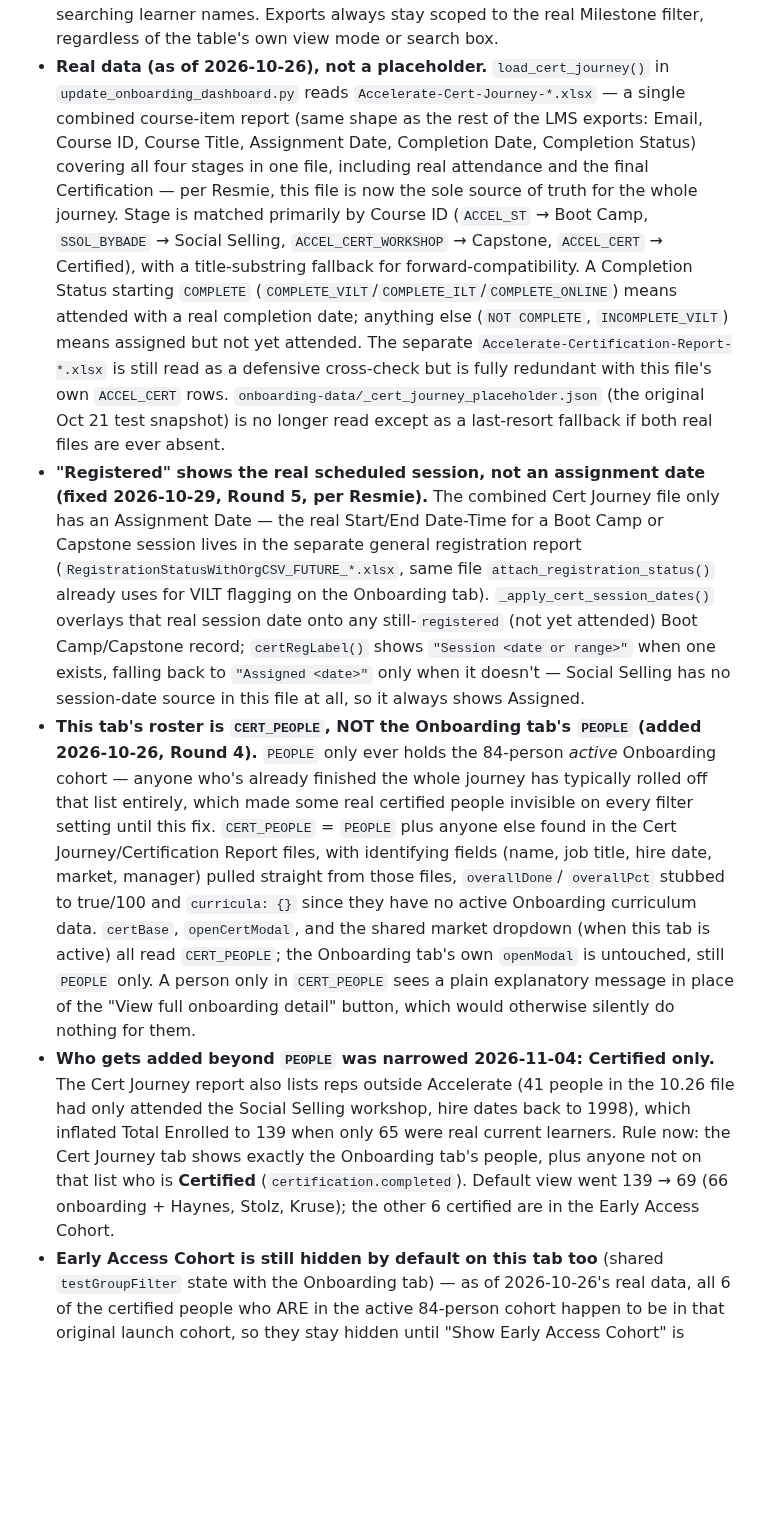
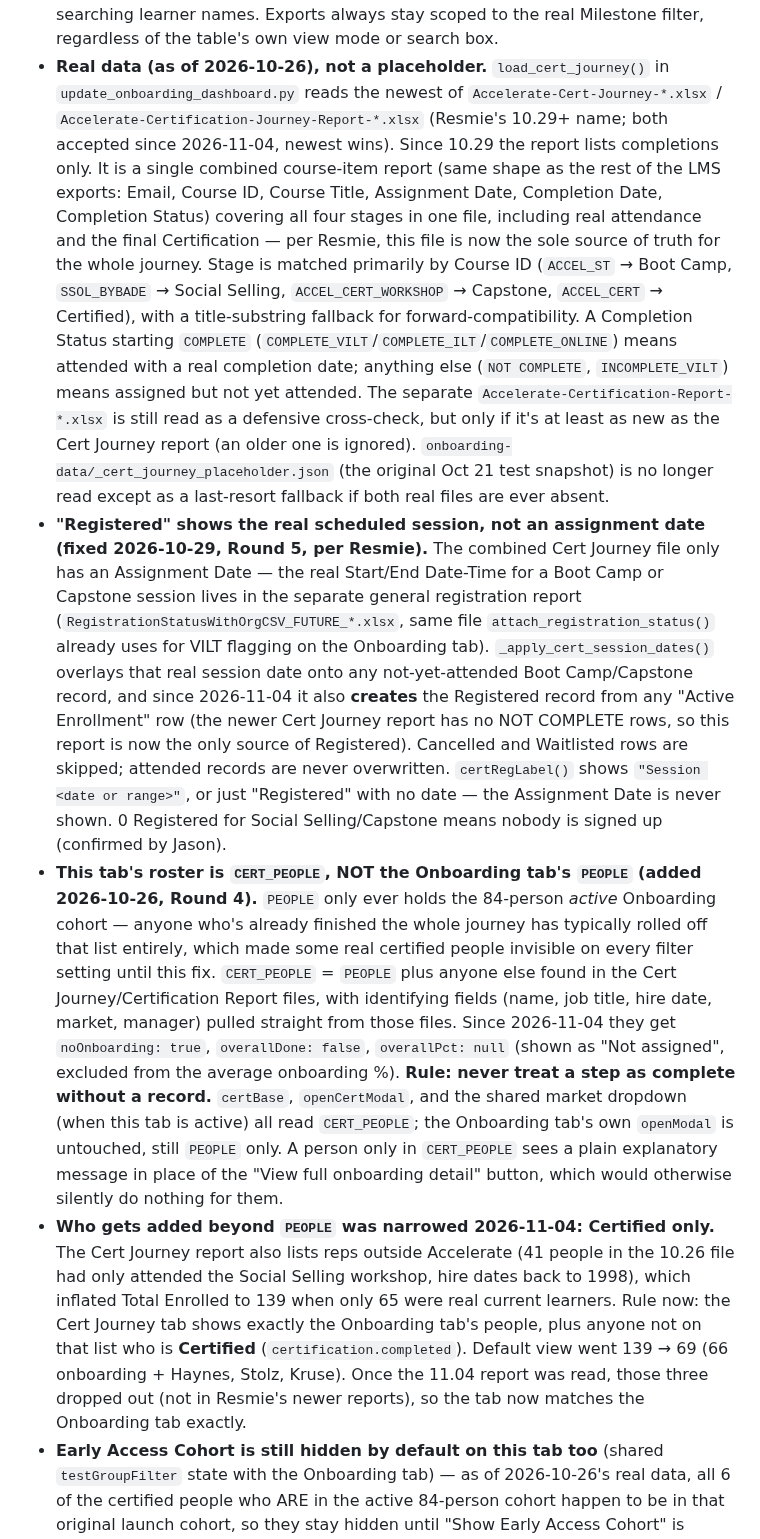
Before and after one commit to jasonackerman1/playbook-dashboard, a Markdown page: DASHBOARD_REFERENCE.md, the part around the change. Rendered like a GitHub page; blank space fills up the shorter version.

```diff
--- a/DASHBOARD_REFERENCE.md
+++ b/DASHBOARD_REFERENCE.md
@@ -382,7 +382,9 @@ additional, higher-level view of the later stages the main tab never modeled.
   instead of searching learner names. Exports always stay scoped to the real Milestone filter,
   regardless of the table's own view mode or search box.
 - **Real data (as of 2026-10-26), not a placeholder.** `load_cert_journey()` in
-  `update_onboarding_dashboard.py` reads `Accelerate-Cert-Journey-*.xlsx` — a single combined
+  `update_onboarding_dashboard.py` reads the newest of `Accelerate-Cert-Journey-*.xlsx` /
+  `Accelerate-Certification-Journey-Report-*.xlsx` (Resmie's 10.29+ name; both accepted since
+  2026-11-04, newest wins). Since 10.29 the report lists completions only. It is a single combined
   course-item report (same shape as the rest of the LMS exports: Email, Course ID, Course Title,
   Assignment Date, Completion Date, Completion Status) covering all four stages in one file,
   including real attendance and the final Certification — per Resmie, this file is now the sole
@@ -392,7 +394,7 @@ additional, higher-level view of the later stages the main tab never modeled.
   starting `COMPLETE` (`COMPLETE_VILT`/`COMPLETE_ILT`/`COMPLETE_ONLINE`) means attended with a
   real completion date; anything else (`NOT COMPLETE`, `INCOMPLETE_VILT`) means assigned but not
   yet attended. The separate `Accelerate-Certification-Report-*.xlsx` is still read as a defensive
-  cross-check but is fully redundant with this file's own `ACCEL_CERT` rows.
+  cross-check, but only if it's at least as new as the Cert Journey report (an older one is ignored).
   `onboarding-data/_cert_journey_placeholder.json` (the original Oct 21 test snapshot) is no
   longer read except as a last-resort fallback if both real files are ever absent.
 - **"Registered" shows the real scheduled session, not an assignment date (fixed 2026-10-29, Round
@@ -400,17 +402,20 @@ additional, higher-level view of the later stages the main tab never modeled.
   Date-Time for a Boot Camp or Capstone session lives in the separate general registration report
   (`RegistrationStatusWithOrgCSV_FUTURE_*.xlsx`, same file `attach_registration_status()` already
   uses for VILT flagging on the Onboarding tab). `_apply_cert_session_dates()` overlays that real
-  session date onto any still-`registered` (not yet attended) Boot Camp/Capstone record; `certRegLabel()`
-  shows `"Session <date or range>"` when one exists, falling back to `"Assigned <date>"` only when it
-  doesn't — Social Selling has no session-date source in this file at all, so it always shows Assigned.
+  session date onto any not-yet-attended Boot Camp/Capstone record, and since 2026-11-04 it also
+  **creates** the Registered record from any "Active Enrollment" row (the newer Cert Journey report
+  has no NOT COMPLETE rows, so this report is now the only source of Registered). Cancelled and
+  Waitlisted rows are skipped; attended records are never overwritten. `certRegLabel()` shows
+  `"Session <date or range>"`, or just "Registered" with no date — the Assignment Date is never shown.
+  0 Registered for Social Selling/Capstone means nobody is signed up (confirmed by Jason).
 - **This tab's roster is `CERT_PEOPLE`, NOT the Onboarding tab's `PEOPLE` (added 2026-10-26, Round
   4).** `PEOPLE` only ever holds the 84-person *active* Onboarding cohort — anyone who's already
   finished the whole journey has typically rolled off that list entirely, which made some real
   certified people invisible on every filter setting until this fix. `CERT_PEOPLE` = `PEOPLE` plus
   anyone else found in the Cert Journey/Certification Report files, with identifying fields
-  (name, job title, hire date, market, manager) pulled straight from those files, `overallDone`/
-  `overallPct` stubbed to true/100 and `curricula: {}` since they have no active Onboarding
-  curriculum data. `certBase`, `openCertModal`, and the shared market dropdown (when this tab is
+  (name, job title, hire date, market, manager) pulled straight from those files. Since 2026-11-04
+  they get `noOnboarding: true`, `overallDone: false`, `overallPct: null` (shown as "Not assigned",
+  excluded from the average onboarding %). **Rule: never treat a step as complete without a record.** `certBase`, `openCertModal`, and the shared market dropdown (when this tab is
   active) all read `CERT_PEOPLE`; the Onboarding tab's own `openModal` is untouched, still `PEOPLE`
   only. A person only in `CERT_PEOPLE` sees a plain explanatory message in place of the "View full
   onboarding detail" button, which would otherwise silently do nothing for them.
@@ -419,8 +424,8 @@ additional, higher-level view of the later stages the main tab never modeled.
   Selling workshop, hire dates back to 1998), which inflated Total Enrolled to 139 when only 65 were
   real current learners. Rule now: the Cert Journey tab shows exactly the Onboarding tab's people,
   plus anyone not on that list who is **Certified** (`certification.completed`). Default view went
-  139 → 69 (66 onboarding + Haynes, Stolz, Kruse); the other 6 certified are in the Early Access
-  Cohort.
+  139 → 69 (66 onboarding + Haynes, Stolz, Kruse). Once the 11.04 report was read, those three
+  dropped out (not in Resmie's newer reports), so the tab now matches the Onboarding tab exactly.
 - **Early Access Cohort is still hidden by default on this tab too** (shared `testGroupFilter`
   state with the Onboarding tab) — as of 2026-10-26's real data, all 6 of the certified people who
   ARE in the active 84-person cohort happen to be in that original launch cohort, so they stay
```
Also changed, not shown: PROJECT_STATUS.md (+24 -15 lines).
